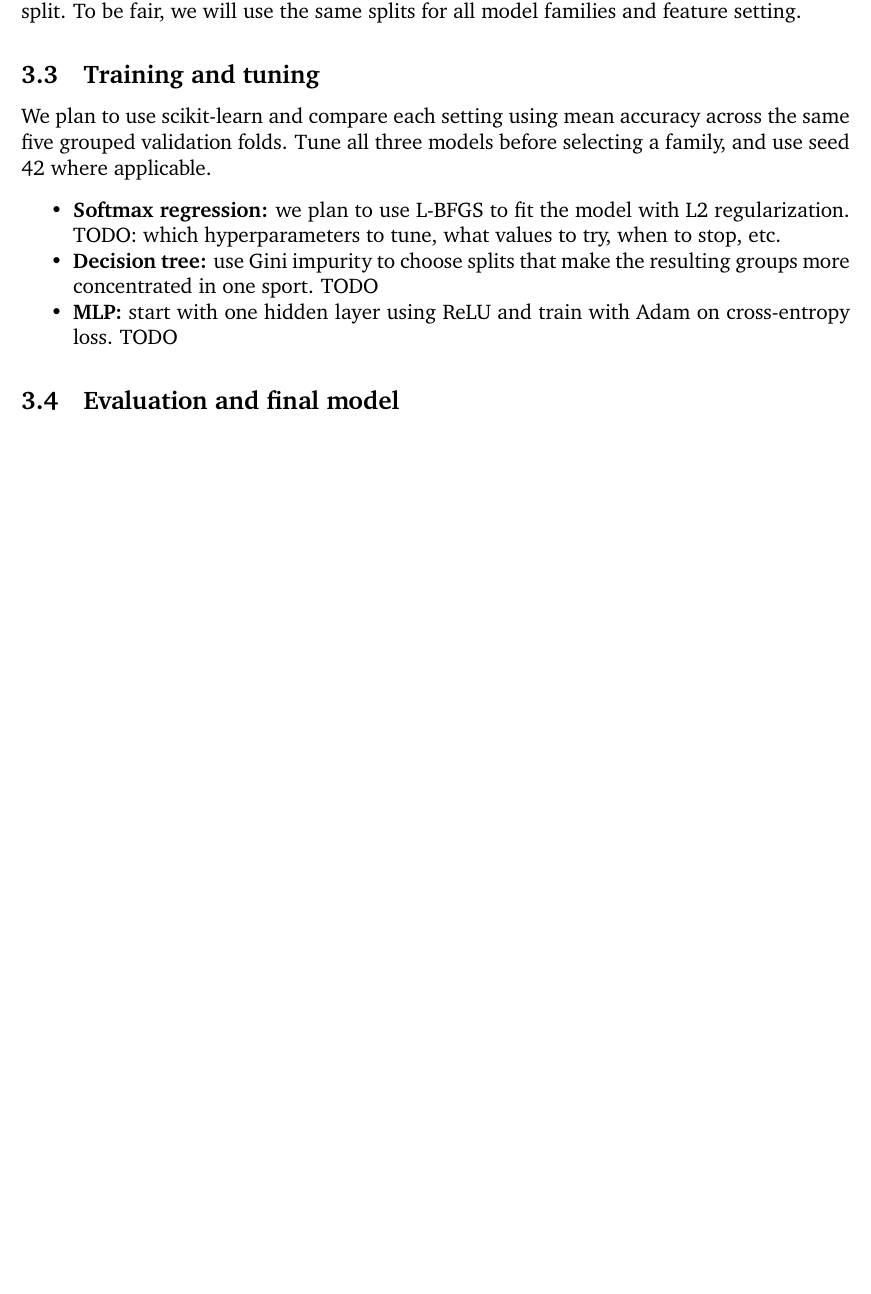
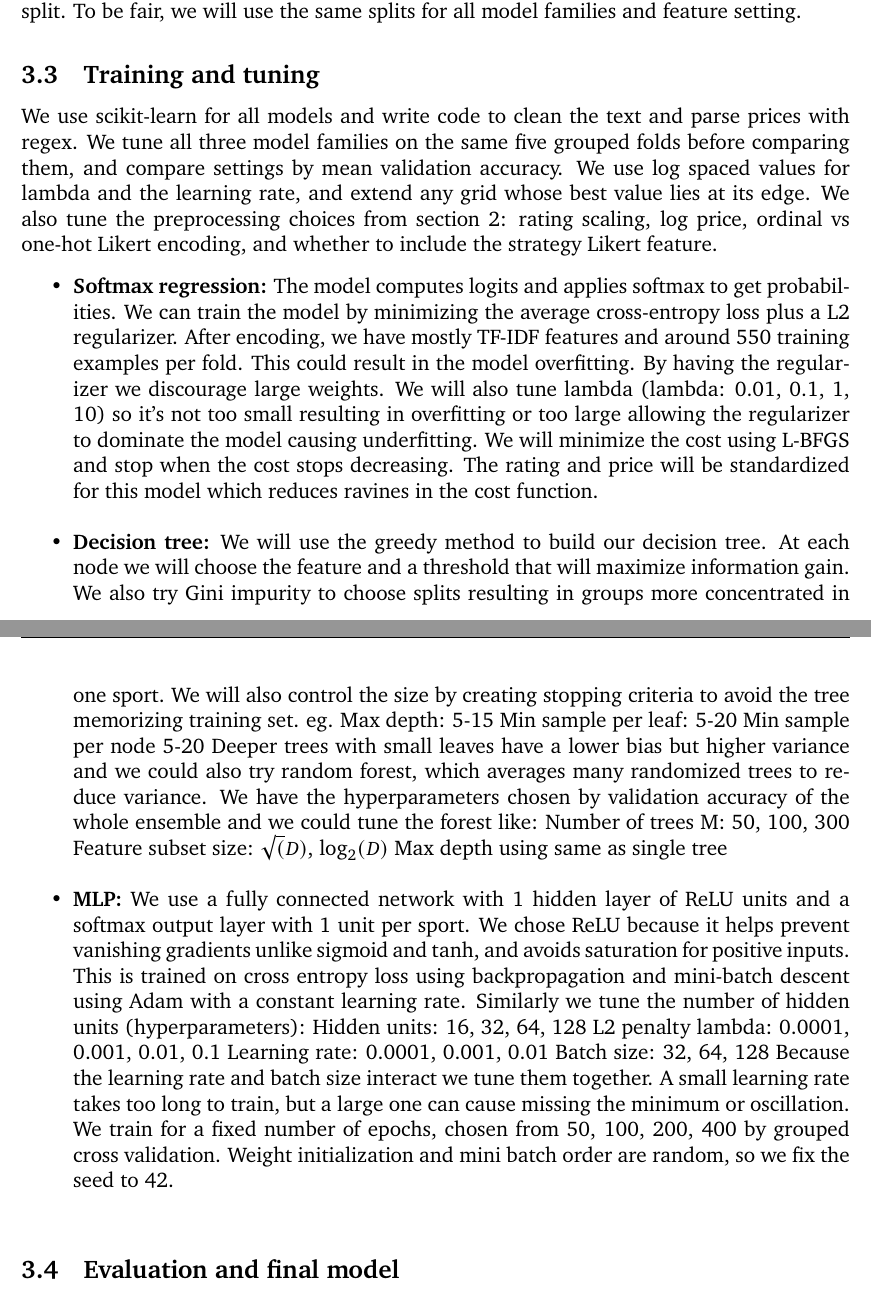
Before and after one commit to D1NG1/CSC311-Project, a LaTeX document (report/report.tex): part of page 5 of 11 before the commit and two parts of pages 5 and 6 of 12 after it, the two joined at a grey line, cut so that both start at the same text, the shorter picture padded with empty space. Compiled offline with pdfLaTeX.

Commit message:
added report section 3.3

```diff
--- a/report/report.tex
+++ b/report/report.tex
@@ -302,16 +302,27 @@ on a single random split. To be fair, we will use the same splits for all model
 % Optionally, you may describe any additional techniques you tried, such as feature
 % engineering, clustering, or PCA.
 
-We plan to use scikit-learn and compare each setting using mean accuracy across the same five grouped validation folds.
-Tune all three models before selecting a family, and use seed 42 where applicable.
+We use scikit-learn for all models and write code to clean the text and parse prices with regex. We tune all three model families on the same five grouped folds before comparing them, and compare settings by mean validation accuracy. We use log spaced values for lambda and the learning rate, and extend any grid whose best value lies at its edge. We also tune the preprocessing choices from section 2: rating scaling, log price, ordinal vs one-hot Likert encoding, and whether to include the strategy Likert feature.
 
 \begin{itemize}
-  \item \textbf{Softmax regression:} we plan to use L-BFGS to fit the model with L2
-    regularization. TODO: which hyperparameters to tune, what values to try, when to stop, etc.
-  \item \textbf{Decision tree:} use Gini impurity to choose splits that make the
-    resulting groups more concentrated in one sport. TODO
-  \item \textbf{MLP:} start with one hidden layer using ReLU and train with Adam
-    on cross-entropy loss. TODO
+  \item \textbf{Softmax regression:} The model computes logits and applies softmax to get probabilities. We can train the model by minimizing the average cross-entropy loss plus a L2 regularizer. After encoding, we have mostly TF-IDF features and around 550 training examples per fold. This could result in the model overfitting. By having the regularizer we discourage large weights. We will also tune lambda (lambda: 0.01, 0.1, 1, 10) so it's not too small resulting in overfitting or too large allowing the regularizer to dominate the model causing underfitting. We will minimize the cost using L-BFGS and stop when the cost stops decreasing. The rating and price will be standardized for this model which reduces ravines in the cost function.
+  \\
+  \item \textbf{Decision tree:} We will use the greedy method to build our decision tree. At each node we will choose the feature and a threshold that will maximize information gain. We also try Gini impurity to choose splits resulting in groups more concentrated in one sport. We will also control the size by creating stopping criteria to avoid the tree memorizing training set. eg.
+Max depth: 5-15
+Min sample per leaf: 5-20
+Min sample per node 5-20
+Deeper trees with small leaves have a lower bias but higher variance and we could also try random forest, which averages many randomized trees to reduce variance. We have the hyperparameters chosen by validation accuracy of the whole ensemble and we could tune the forest like:
+Number of trees M: 50, 100, 300
+Feature subset size: $\sqrt(D)$, $\log_2(D)$
+Max depth using same as single tree
+\\
+  \item \textbf{MLP:} We use a fully connected network with 1 hidden layer of ReLU units and a softmax output layer with 1 unit per sport. We chose ReLU because it helps prevent vanishing gradients unlike sigmoid and tanh, and avoids saturation for positive inputs. This is trained on cross entropy loss using backpropagation and mini-batch descent using Adam with a constant learning rate. Similarly we tune the number of hidden units (hyperparameters):
+Hidden units: 16, 32, 64, 128
+L2 penalty lambda: 0.0001, 0.001, 0.01, 0.1
+Learning rate: 0.0001, 0.001, 0.01
+Batch size: 32, 64, 128
+Because the learning rate and batch size interact we tune them together. A small learning rate takes too long to train, but a large one can cause missing the minimum or oscillation. We train for a fixed number of epochs, chosen from {50, 100, 200, 400} by grouped cross validation. Weight initialization and mini batch order are random, so we fix the seed to 42.
+\\
 \end{itemize}
 
 \subsection{Evaluation and final model}
```
Also changed, not shown: report/report.pdf.
